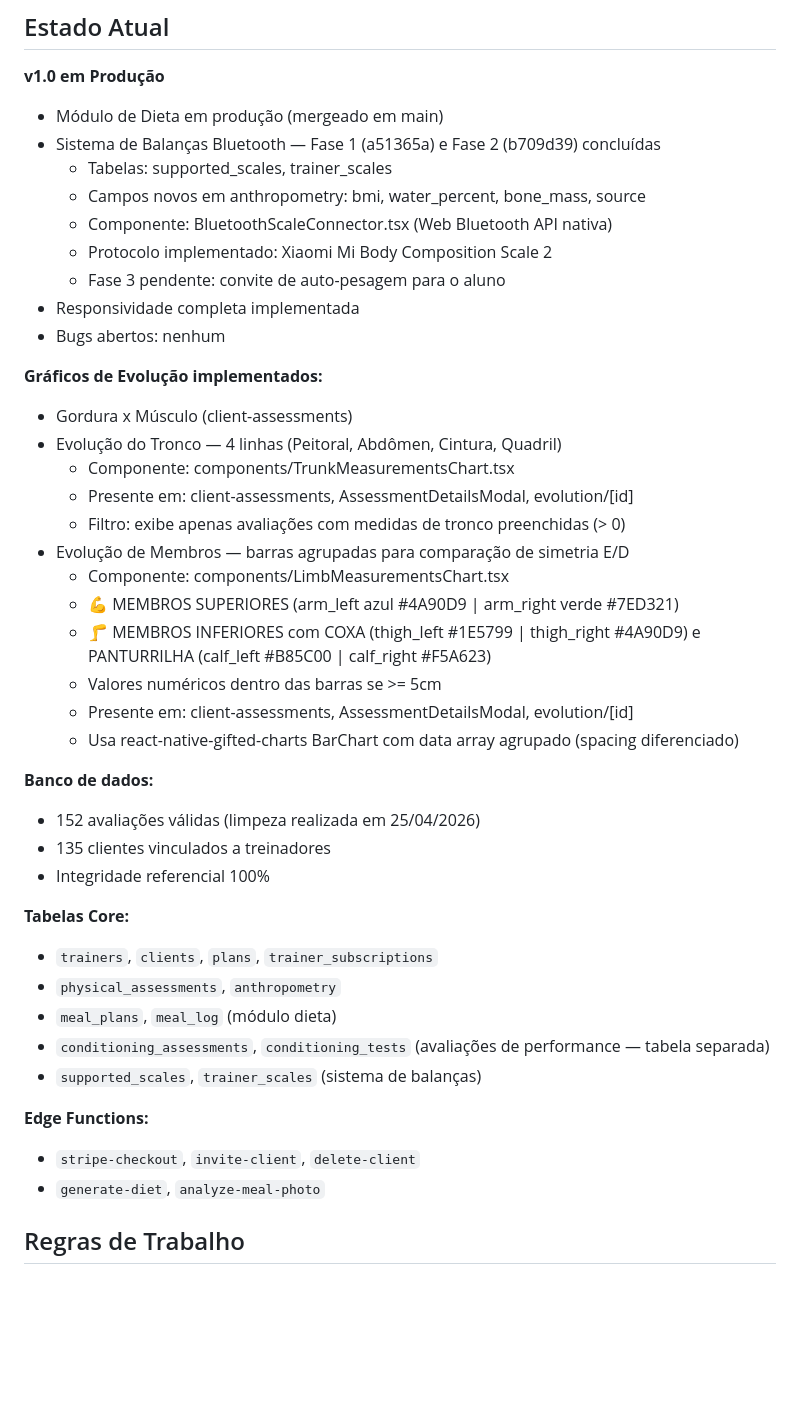
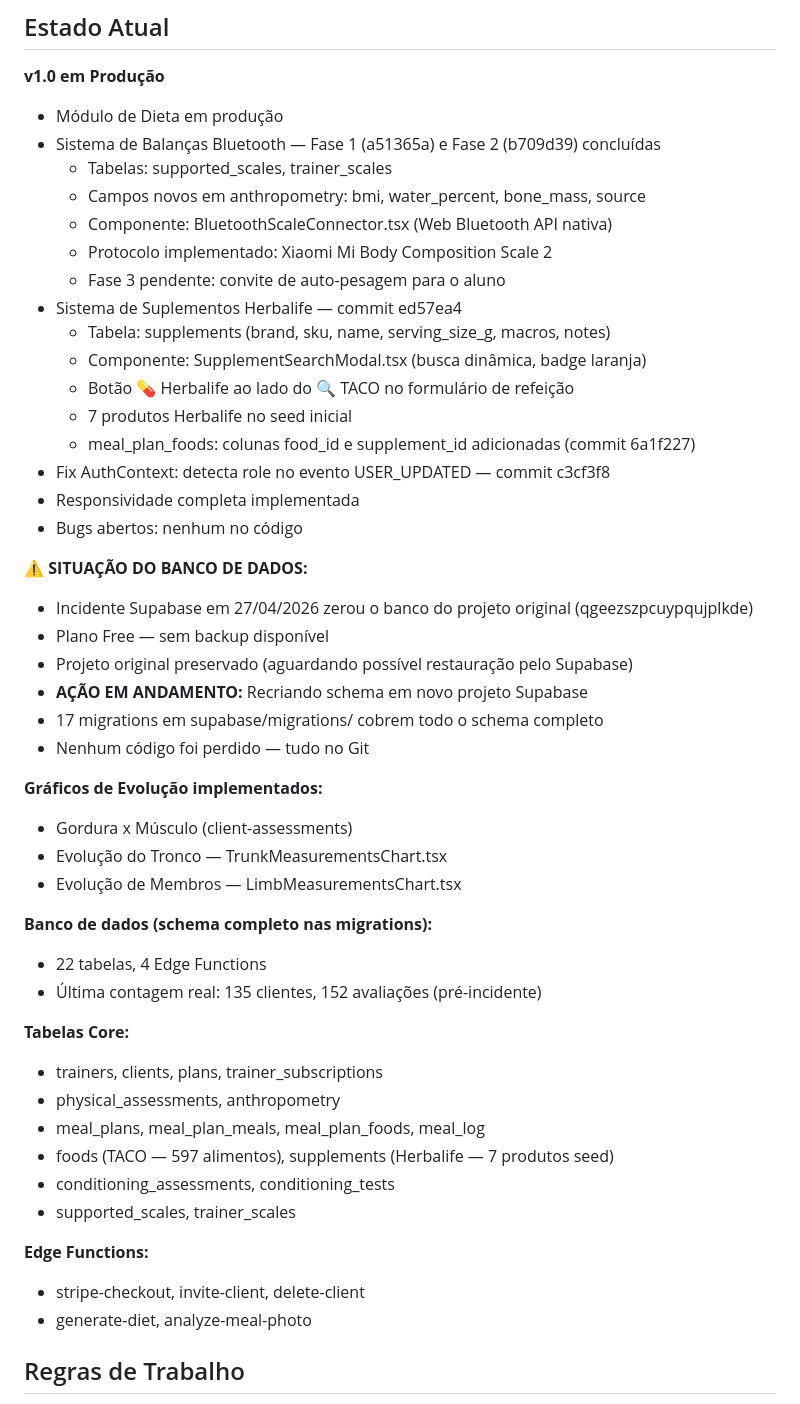
Before and after one commit to alzejones/vortex-primus-app, a Markdown page: CLAUDE.md, the part around one of its changes. GitHub-like rendering; blank space fills up the shorter version.

Commit message:
docs: update CLAUDE.md — supplements module done + Supabase incident recovery in progress

```diff
--- a/CLAUDE.md
+++ b/CLAUDE.md
@@ -66,45 +66,51 @@ vortex-primus-app/
 ## Estado Atual
 
 **v1.0 em Produção**
-- Módulo de Dieta em produção (mergeado em main)
+- Módulo de Dieta em produção
 - Sistema de Balanças Bluetooth — Fase 1 (a51365a) e Fase 2 (b709d39) concluídas
   - Tabelas: supported_scales, trainer_scales
   - Campos novos em anthropometry: bmi, water_percent, bone_mass, source
   - Componente: BluetoothScaleConnector.tsx (Web Bluetooth API nativa)
   - Protocolo implementado: Xiaomi Mi Body Composition Scale 2
   - Fase 3 pendente: convite de auto-pesagem para o aluno
+- Sistema de Suplementos Herbalife — commit ed57ea4
+  - Tabela: supplements (brand, sku, name, serving_size_g, macros, notes)
+  - Componente: SupplementSearchModal.tsx (busca dinâmica, badge laranja)
+  - Botão 💊 Herbalife ao lado do 🔍 TACO no formulário de refeição
+  - 7 produtos Herbalife no seed inicial
+  - meal_plan_foods: colunas food_id e supplement_id adicionadas (commit 6a1f227)
+- Fix AuthContext: detecta role no evento USER_UPDATED — commit c3cf3f8
 - Responsividade completa implementada
-- Bugs abertos: nenhum
+- Bugs abertos: nenhum no código
+
+**⚠️ SITUAÇÃO DO BANCO DE DADOS:**
+- Incidente Supabase em 27/04/2026 zerou o banco do projeto original (qgeezszpcuypqujplkde)
+- Plano Free — sem backup disponível
+- Projeto original preservado (aguardando possível restauração pelo Supabase)
+- **AÇÃO EM ANDAMENTO:** Recriando schema em novo projeto Supabase
+- 17 migrations em supabase/migrations/ cobrem todo o schema completo
+- Nenhum código foi perdido — tudo no Git
 
 **Gráficos de Evolução implementados:**
 - Gordura x Músculo (client-assessments)
-- Evolução do Tronco — 4 linhas (Peitoral, Abdômen, Cintura, Quadril)
-  - Componente: components/TrunkMeasurementsChart.tsx
-  - Presente em: client-assessments, AssessmentDetailsModal, evolution/[id]
-  - Filtro: exibe apenas avaliações com medidas de tronco preenchidas (> 0)
-- Evolução de Membros — barras agrupadas para comparação de simetria E/D
-  - Componente: components/LimbMeasurementsChart.tsx
-  - 💪 MEMBROS SUPERIORES (arm_left azul #4A90D9 | arm_right verde #7ED321)
-  - 🦵 MEMBROS INFERIORES com COXA (thigh_left #1E5799 | thigh_right #4A90D9) e PANTURRILHA (calf_left #B85C00 | calf_right #F5A623)
-  - Valores numéricos dentro das barras se >= 5cm
-  - Presente em: client-assessments, AssessmentDetailsModal, evolution/[id]
-  - Usa react-native-gifted-charts BarChart com data array agrupado (spacing diferenciado)
+- Evolução do Tronco — TrunkMeasurementsChart.tsx
+- Evolução de Membros — LimbMeasurementsChart.tsx
 
-**Banco de dados:**
-- 152 avaliações válidas (limpeza realizada em 25/04/2026)
-- 135 clientes vinculados a treinadores
-- Integridade referencial 100%
+**Banco de dados (schema completo nas migrations):**
+- 22 tabelas, 4 Edge Functions
+- Última contagem real: 135 clientes, 152 avaliações (pré-incidente)
 
 **Tabelas Core:**
-- `trainers`, `clients`, `plans`, `trainer_subscriptions`
-- `physical_assessments`, `anthropometry`
-- `meal_plans`, `meal_log` (módulo dieta)
-- `conditioning_assessments`, `conditioning_tests` (avaliações de performance — tabela separada)
-- `supported_scales`, `trainer_scales` (sistema de balanças)
+- trainers, clients, plans, trainer_subscriptions
+- physical_assessments, anthropometry
+- meal_plans, meal_plan_meals, meal_plan_foods, meal_log
+- foods (TACO — 597 alimentos), supplements (Herbalife — 7 produtos seed)
+- conditioning_assessments, conditioning_tests
+- supported_scales, trainer_scales
 
 **Edge Functions:**
-- `stripe-checkout`, `invite-client`, `delete-client`
-- `generate-diet`, `analyze-meal-photo`
+- stripe-checkout, invite-client, delete-client
+- generate-diet, analyze-meal-photo
 
 ## Regras de Trabalho
 
```
Also changed, not shown: other parts of CLAUDE.md (+11 -0 lines).
